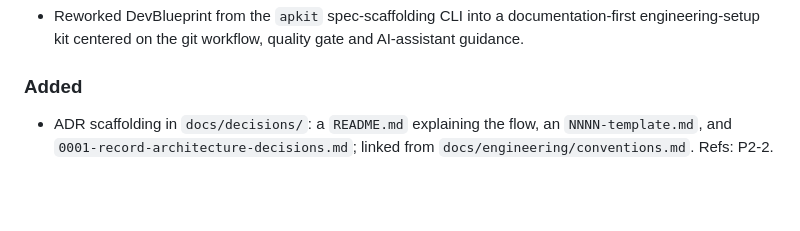
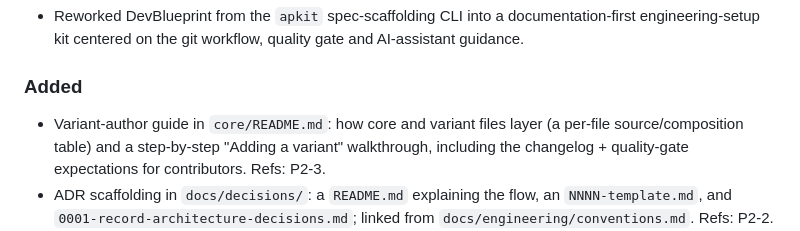
Before and after one commit to spockey4711/DevBlueprint, a Markdown page: CHANGELOG.md, the part around the change. Rendered like a GitHub page; blank space fills up the shorter version.

```diff
--- a/CHANGELOG.md
+++ b/CHANGELOG.md
@@ -12,6 +12,9 @@ All notable changes are documented here, following
 
 ### Added
 
+- Variant-author guide in `core/README.md`: how core and variant files layer (a per-file
+  source/composition table) and a step-by-step "Adding a variant" walkthrough, including the
+  changelog + quality-gate expectations for contributors. Refs: P2-3.
 - ADR scaffolding in `docs/decisions/`: a `README.md` explaining the flow, an `NNNN-template.md`,
   and `0001-record-architecture-decisions.md`; linked from `docs/engineering/conventions.md`.
   Refs: P2-2.
```
Also changed, not shown: core/README.md (+55 -0 lines), docs/project/backlog.md (+1 -1 lines).
